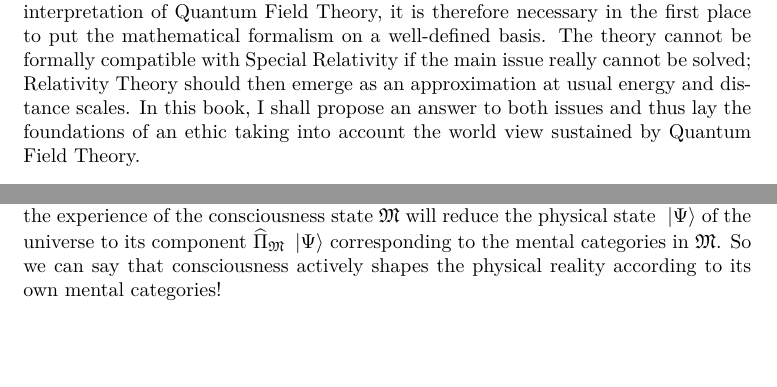
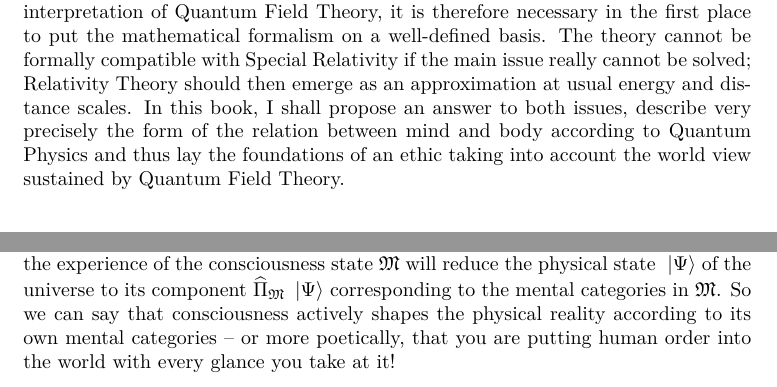
Before and after one commit to quantum-ethics/quantum-ethics, a LaTeX thesis (Quantum Field Theory.tex): two parts of pages 11 and 47 of 79, joined at a grey line, cut so that both start at the same text, the shorter picture padded with empty space. Compiled offline with pdfLaTeX.

Commit message:
Style corrections

```diff
--- a/Quantum Field Theory.tex
+++ b/Quantum Field Theory.tex
@@ -301,7 +301,7 @@ The birth of Quantum Physics in the 1920s has been marked by a long period of in
 
 \section*{Philosophical motivation}
 
-Most philosophers have ascribed a central role to the ethics in their work, as the answer to the question ``How should I live?'' requires a preliminary reflection about all the fields of our existence, from metaphysics via physics, psychology and morals up to politics. Up to the emergence of Quantum Field Theory in the late 1920s, philosophers have always been able to integrate the knowledge gathered in the field of physics into their world view: In 17th-century Europe, for instance, the Dutch philosopher Baruch Spinoza worked out in his \textit{Ethics}~\cite{Spinoza1677} the deterministic materialism of classical mechanics and based his philosophy on the idea that everything in Nature happens according to the divine necessity, both at the material and at the spiritual level. In fact, from the Antics up to the Age of Enlightenment, physicists used to consider themselves primarily as Nature philosophers. In the modern ages, however, the scientific community began to split under the influence of industrial work organization into small groups of specialists lacking interdisciplinary skills. Nowadays, mainstream physicists even consider philosophical interpretations of physics as non-scientific and pointless. Needless to say, such a lack of intellectual rigor has had serious consequences for the conceptual and formal quality of physical theories. In the case of Quantum Field Theory, this attitude has resulted in the fact that, for the last eighty years, no consensus could be reached on its two major issues, known as the \textit{measurement problem} and the \textit{main issue}. The latter is a formal issue consisting in conceiving a mathematically well-defined quantum field theory formally compatible to Special Relativity\footnotemark[1], which would be highly desirable but is thought to be technically impossible, although this hasn't been proved definitely yet. The former is an interpretation issue concerning the relation between ``mind'', i.e. the primitive form of our experience of the world, and ``body'', i.e. the physical world described in terms of quantum fields. There have been numerous propositions for this interpretation, from the very beginning of Quantum Field Theory in the 1920s and 1930s until now, but as long as the mathematical formalism of the theory is ill-defined, these interpretations cannot be formulated precisely either. Strictly speaking, however, the whole theory doesn't make any sense if this interpretation issue doesn't become precisely answered. In order to give a sound philosophical interpretation of Quantum Field Theory, it is therefore necessary in the first place to put the mathematical formalism on a well-defined basis. The theory cannot be formally compatible with Special Relativity if the main issue really cannot be solved; Relativity Theory should then emerge as an approximation at usual energy and distance scales. In this book, I shall propose an answer to both issues and thus lay the foundations of an ethic taking into account the world view sustained by Quantum Field Theory.
+Most philosophers have ascribed a central role to the ethics in their work, as the answer to the question ``How should I live?'' requires a preliminary reflection about all the fields of our existence, from metaphysics via physics, psychology and morals up to politics. Up to the emergence of Quantum Field Theory in the late 1920s, philosophers have always been able to integrate the knowledge gathered in the field of physics into their world view: In 17th-century Europe, for instance, the Dutch philosopher Baruch Spinoza worked out in his \textit{Ethics}~\cite{Spinoza1677} the deterministic materialism of classical mechanics and based his philosophy on the idea that everything in Nature happens according to the divine necessity, both at the material and at the spiritual level. In fact, from the Antics up to the Age of Enlightenment, physicists used to consider themselves primarily as Nature philosophers. In the modern ages, however, the scientific community began to split under the influence of industrial work organization into small groups of specialists lacking interdisciplinary skills. Nowadays, mainstream physicists even consider philosophical interpretations of physics as non-scientific and pointless. Needless to say, such a lack of intellectual rigor has had serious consequences for the conceptual and formal quality of physical theories. In the case of Quantum Field Theory, this attitude has resulted in the fact that, for the last eighty years, no consensus could be reached on its two major issues, known as the \textit{measurement problem} and the \textit{main issue}. The latter is a formal issue consisting in conceiving a mathematically well-defined quantum field theory formally compatible to Special Relativity\footnotemark[1], which would be highly desirable but is thought to be technically impossible, although this hasn't been proved definitely yet. The former is an interpretation issue concerning the relation between ``mind'', i.e. the primitive form of our experience of the world, and ``body'', i.e. the physical world described in terms of quantum fields. There have been numerous propositions for this interpretation, from the very beginning of Quantum Field Theory in the 1920s and 1930s until now, but as long as the mathematical formalism of the theory is ill-defined, these interpretations cannot be formulated precisely either. Strictly speaking, however, the whole theory doesn't make any sense if this interpretation issue doesn't become precisely answered. In order to give a sound philosophical interpretation of Quantum Field Theory, it is therefore necessary in the first place to put the mathematical formalism on a well-defined basis. The theory cannot be formally compatible with Special Relativity if the main issue really cannot be solved; Relativity Theory should then emerge as an approximation at usual energy and distance scales. In this book, I shall propose an answer to both issues, describe very precisely the form of the relation between mind and body according to Quantum Physics and thus lay the foundations of an ethic taking into account the world view sustained by Quantum Field Theory.
 
 \footnotetext[1]{Precisely, one requires that the classical Lagrangian used in the heuristical construction of the theory be Poincaré invariant and describes local (contact) interactions of point particles in the Minkowski space-time.}
 
@@ -1028,9 +1026,7 @@ The states of God, taking the general form $(\ket \Psi, \cms)$, are said to be `
 
 As it results from the preceding description of the processes taking place in the evolution of the state of God, not only the purely physical processes described by the Hamiltonian evolution operator $\op U_\tau$, but also the mental processes described by the collapse operators $(\op{\Pi}_\cms)$ play a central role in the evolution of the physical state $\ket \Psi$ of the universe. In the following, we will call `consciousness state' any collective mind state $\cms$ and `consciousness' the phenomenon of experiencing it.This phenomenon must be very carefully distinguished from the purely physical processes of conscious thinking happening at the neural level within brains, although both are closely related to each other.
 
-Quantum phenomena, like the superposition of an atom in an excited and a decayed state, or the superposition of a photodetector in an activated and an unactivated state -- as in the quantum measurement example given in section \ref{Quantum measurement} --, have always proved to be very puzzling to us, because they show that physical processes don't fit within our mental categories, in which a photodetector must be either activated or not, for instance. This is not a result of a limitation of our intelligence that we could overcome by learning to think in a new way corresponding more adequately to the physical reality. No, at a very fundamental level, there isn't and there will never be any individual mind state $\ims$ corresponding to the superposition of a brain having ``seen'' a photodetector both activated and not, although this superposition does exist at the physical level. This inadequacy between our mental categories and the physical reality is a matter of fact having profound consequences for the process of consciousness. The contents of a consciousness state $\cms$ cannot simply be a representation of the physical reality (even a partial one), because physical reality explores possibilities going far beyond the realm of what we can grasp with our mental categories. An arbitrary consciousness state $\cms$ can only ``match'' more or less good the current physical state $\ket \Psi$ of the universe, the number $\bra \Psi \op{\Pi}_\cms \ket \Psi / \braket \Psi \Psi$, lying between 0 and 1, measuring how good the fit is. If it equals 1, the fit is perfect (although $\cms$ remains a partial representation of the physical state $\ket \Psi$) and $\cms$ is being experienced with certainty. If it equals 0, there is no fit and $\cms$ cannot be experienced. If it lies inbetween, any other consciousness state $\cms$ could be experienced too, the numbers $\bra \Psi \op{\Pi}_\cms \ket \Psi / \braket \Psi \Psi$ defining the probability law according to which the actually experienced consciousness state will be selected. So the physical state $\ket \Psi$ of the universe determines the contents of the experienced consciousness state $\cms$, according to a probability law reflecting how good the mental categories in $\cms$ fit the physical reality $\ket \Psi$. On the other hand, and this is probably even more astonishing, the experience of the consciousness state $\cms$ will reduce the physical state $\ket \Psi$ of the universe to its component $\op{\Pi}_\cms \ket \Psi$ corresponding to the mental categories in $\cms$. So we can say that consciousness actively shapes the physical reality according to its own mental categories!
-
-
+Quantum phenomena, like the superposition of an atom in an excited and a decayed state, or the superposition of a photodetector in an activated and an unactivated state -- as in the quantum measurement example given in section \ref{Quantum measurement} --, have always proved to be very puzzling to us, because they show that physical processes don't fit within our mental categories, in which a photodetector must be either activated or not, for instance. This is not a result of a limitation of our intelligence that we could overcome by learning to think in a new way corresponding more adequately to the physical reality. No, at a very fundamental level, there isn't and there will never be any individual mind state $\ims$ corresponding to the superposition of a brain having ``seen'' a photodetector both activated and not, although this superposition does exist at the physical level. This inadequacy between our mental categories and the physical reality is a matter of fact having profound consequences for the process of consciousness. The contents of a consciousness state $\cms$ cannot simply be a representation of the physical reality (even a partial one), because physical reality explores possibilities going far beyond the realm of what we can grasp with our mental categories. An arbitrary consciousness state $\cms$ can only ``match'' more or less good the current physical state $\ket \Psi$ of the universe, the number $\bra \Psi \op{\Pi}_\cms \ket \Psi / \braket \Psi \Psi$, lying between 0 and 1, measuring how good the fit is. If it equals 1, the fit is perfect (although $\cms$ remains a partial representation of the physical state $\ket \Psi$) and $\cms$ is being experienced with certainty. If it equals 0, there is no fit and $\cms$ cannot be experienced. If it lies inbetween, any other consciousness state $\cms$ could be experienced too, the numbers $\bra \Psi \op{\Pi}_\cms \ket \Psi / \braket \Psi \Psi$ defining the probability law according to which the actually experienced consciousness state will be selected. So the physical state $\ket \Psi$ of the universe determines the contents of the experienced consciousness state $\cms$, according to a probability law reflecting how good the mental categories in $\cms$ fit the physical reality $\ket \Psi$. On the other hand, and this is probably even more astonishing, the experience of the consciousness state $\cms$ will reduce the physical state $\ket \Psi$ of the universe to its component $\op{\Pi}_\cms \ket \Psi$ corresponding to the mental categories in $\cms$. So we can say that consciousness actively shapes the physical reality according to its own mental categories -- or more poetically, that you are putting human order into the world with every glance you take at it!
 
 %\section{Epistemological considerations}
 
```
Also changed, not shown: Quantum Field Theory.tex (8 more changed lines).
